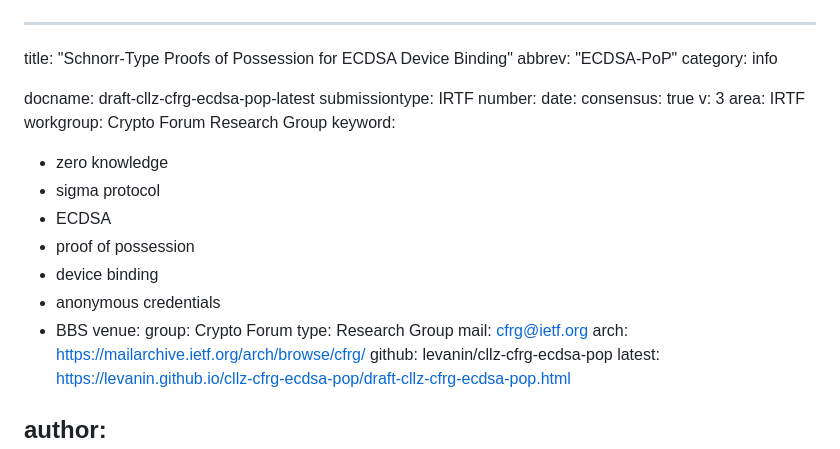
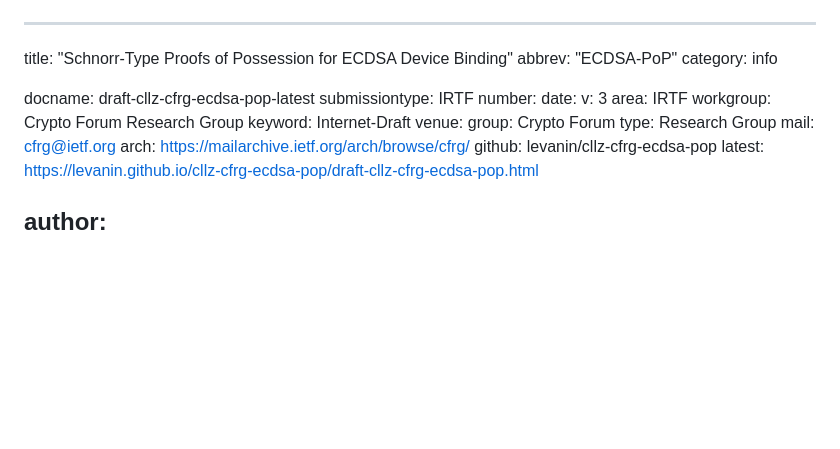
Before and after one commit to levanin/cllz-cfrg-ecdsa-pop, a Markdown page: draft-cllz-cfrg-ecdsa-pop.md, the part around the change. GitHub-like rendering; blank space fills up the shorter version.

Commit message:
Some nits

```diff
--- a/draft-cllz-cfrg-ecdsa-pop.md
+++ b/draft-cllz-cfrg-ecdsa-pop.md
@@ -7,18 +7,10 @@ docname: draft-cllz-cfrg-ecdsa-pop-latest
 submissiontype: IRTF
 number:
 date:
-consensus: true
 v: 3
 area: IRTF
 workgroup: Crypto Forum Research Group
-keyword:
- - zero knowledge
- - sigma protocol
- - ECDSA
- - proof of possession
- - device binding
- - anonymous credentials
- - BBS
+keyword: Internet-Draft
 venue:
   group: Crypto Forum
   type: Research Group
```
